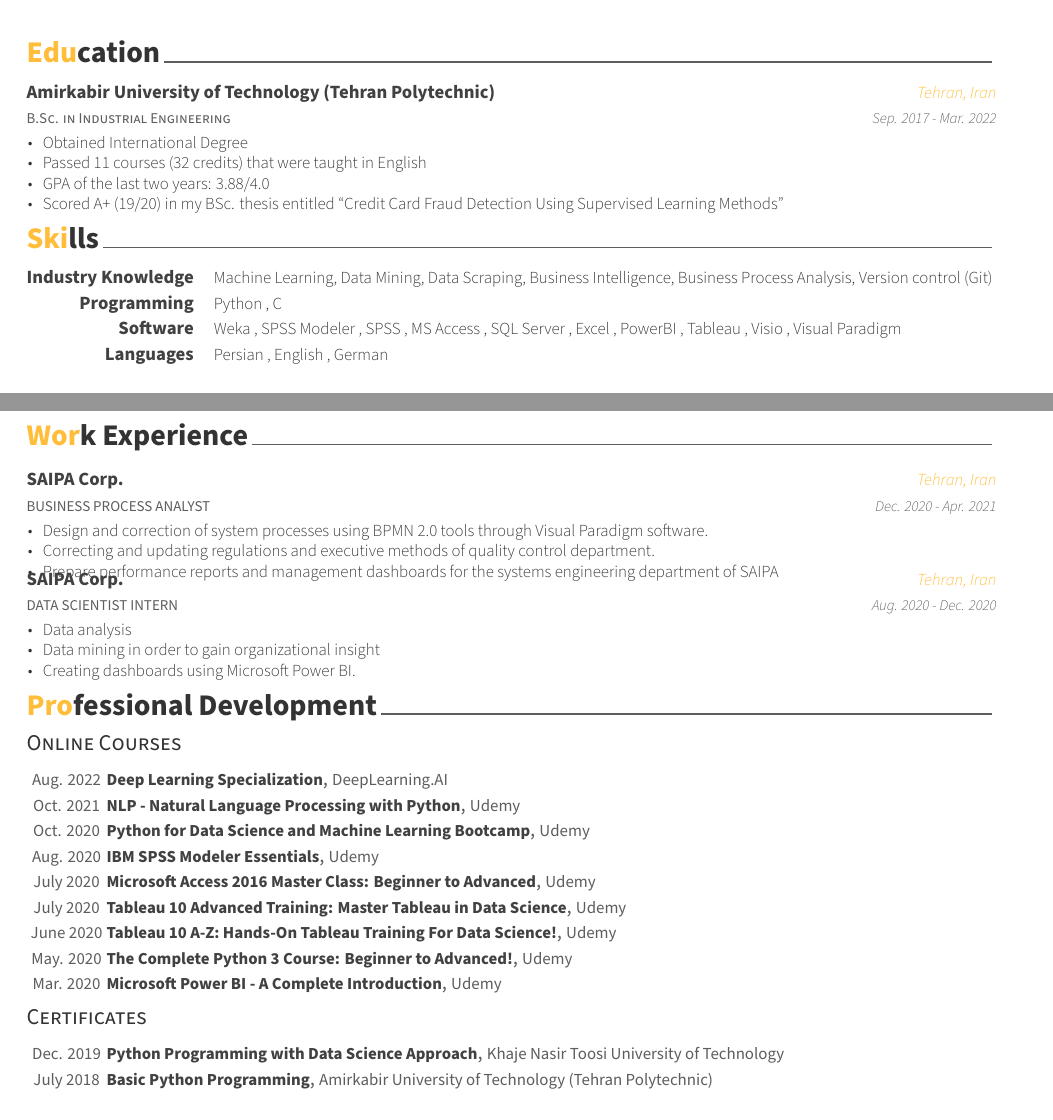
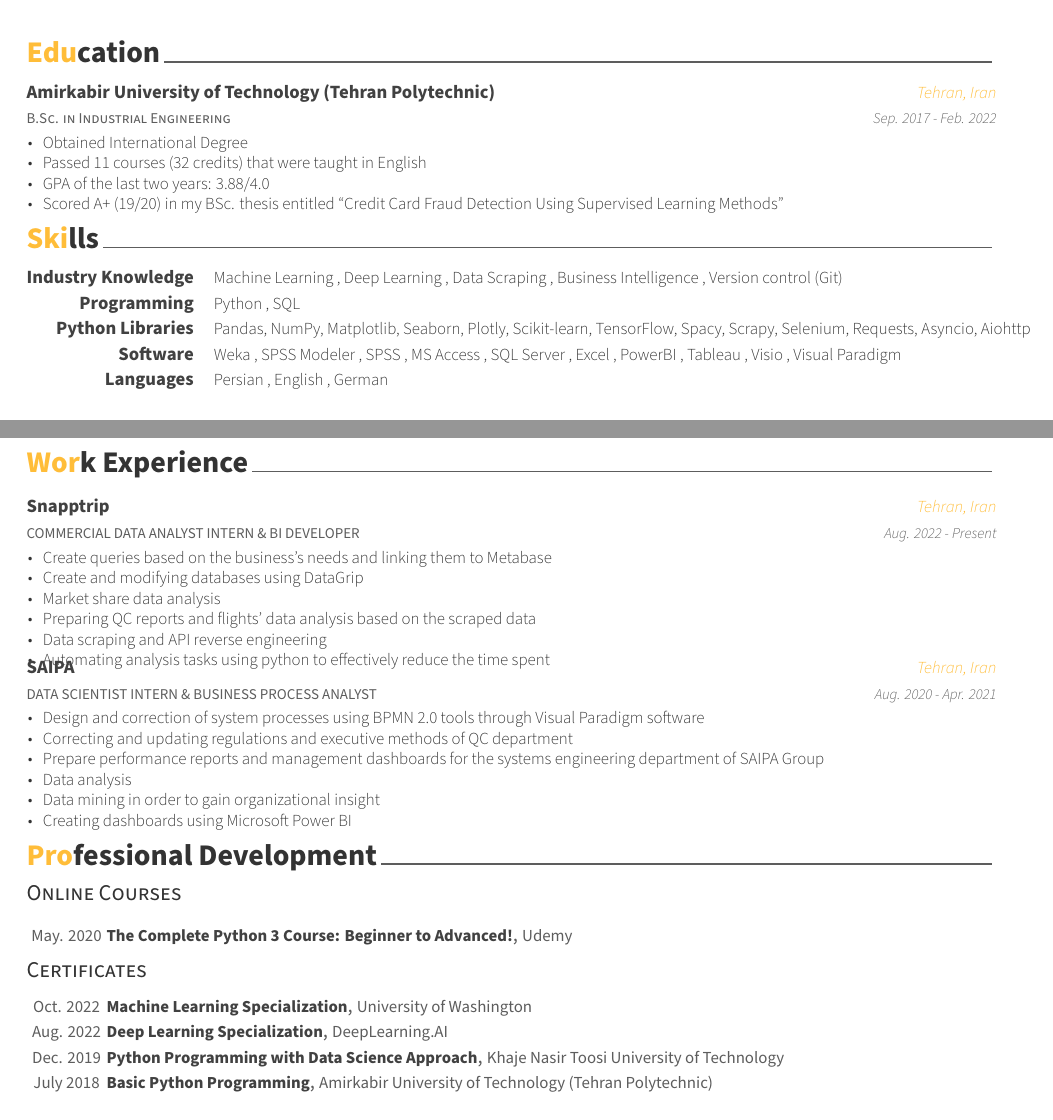
Before and after one commit to PFarahani/Resume-CV, a LaTeX CV (cv.tex, which reads cv/certificates.tex, cv/education.tex, cv/experience.tex): two parts of pages 1 and 2 of 3 before the commit and two parts of pages 1 and 2 of 2 after it, joined at a grey line, cut so that both start at the same text. Compiled offline with XeLaTeX.

Commit message:
Update cv.tex

```diff
--- a/cv/certificates.tex
+++ b/cv/certificates.tex
@@ -12,54 +12,48 @@
 %-------------------------------------------------------------------------------
 \begin{cvhonors}
 
-%---------------------------------------------------------
-  \cvhonor
-    {Deep Learning Specialization} % title
-    {DeepLearning.AI} % institution
-    {} % Location
-    {Aug. 2022} % Date(s)
 
-%---------------------------------------------------------
-  \cvhonor
-    {NLP - Natural Language Processing with Python} % title
-    {Udemy} % institution
-    {} % Location
-    {Oct. 2021} % Date(s)
+% %---------------------------------------------------------
+%   \cvhonor
+%     {NLP - Natural Language Processing with Python} % title
+%     {Udemy} % institution
+%     {} % Location
+%     {Oct. 2021} % Date(s)
 
-%---------------------------------------------------------
-  \cvhonor
-    {Python for Data Science and Machine Learning Bootcamp} % title
-    {Udemy} % institution
-    {} % Location
-    {Oct. 2020} % Date(s)
+% %---------------------------------------------------------
+%   \cvhonor
+%     {Python for Data Science and Machine Learning Bootcamp} % title
+%     {Udemy} % institution
+%     {} % Location
+%     {Oct. 2020} % Date(s)
 
-%---------------------------------------------------------
-  \cvhonor
-    {IBM SPSS Modeler Essentials} % title
-    {Udemy} % institution
-    {} % Location
-    {Aug. 2020} % Date(s)
+% %---------------------------------------------------------
+%   \cvhonor
+%     {IBM SPSS Modeler Essentials} % title
+%     {Udemy} % institution
+%     {} % Location
+%     {Aug. 2020} % Date(s)
 
-%---------------------------------------------------------
-  \cvhonor
-    {Microsoft Access 2016 Master Class: Beginner to Advanced}
-    {Udemy} % institution
-    {} % Location
-    {July 2020} % Date(s)
+% %---------------------------------------------------------
+%   \cvhonor
+%     {Microsoft Access 2016 Master Class: Beginner to Advanced}
+%     {Udemy} % institution
+%     {} % Location
+%     {July 2020} % Date(s)
 
-%---------------------------------------------------------
-  \cvhonor
-    {Tableau 10 Advanced Training: Master Tableau in Data Science}
-    {Udemy} % institution
-    {} % Location
-    {July 2020} % Date(s)
+% %---------------------------------------------------------
+%   \cvhonor
+%     {Tableau 10 Advanced Training: Master Tableau in Data Science}
+%     {Udemy} % institution
+%     {} % Location
+%     {July 2020} % Date(s)
 
-%---------------------------------------------------------
-  \cvhonor
-    {Tableau 10 A-Z: Hands-On Tableau Training For Data Science!} % title
-    {Udemy} % institution
-    {} % Location
-    {June 2020} % Date(s)
+% %---------------------------------------------------------
+%   \cvhonor
+%     {Tableau 10 A-Z: Hands-On Tableau Training For Data Science!} % title
+%     {Udemy} % institution
+%     {} % Location
+%     {June 2020} % Date(s)
 
 %---------------------------------------------------------
   \cvhonor
@@ -68,12 +62,12 @@
     {} % Location
     {May. 2020} % Date(s)
 
-%---------------------------------------------------------
-  \cvhonor
-    {Microsoft Power BI - A Complete Introduction} % title
-    {Udemy} % institution
-    {} % Location
-    {Mar. 2020} % Date(s)
+% %---------------------------------------------------------
+%   \cvhonor
+%     {Microsoft Power BI - A Complete Introduction} % title
+%     {Udemy} % institution
+%     {} % Location
+%     {Mar. 2020} % Date(s)
 
 %---------------------------------------------------------
 \end{cvhonors}
@@ -87,6 +81,20 @@
 %-------------------------------------------------------------------------------
 \begin{cvhonors}
 %---------------------------------------------------------
+
+  \cvhonor
+    {Machine Learning Specialization} % title
+    {University of Washington} % institution
+    {} % Location
+    {Oct. 2022} % Date(s)
+
+%---------------------------------------------------------
+  \cvhonor
+    {Deep Learning Specialization} % title
+    {DeepLearning.AI} % institution
+    {} % Location
+    {Aug. 2022} % Date(s)
+
   \cvhonor
     {Python Programming with Data Science Approach} % title
     {Khaje Nasir Toosi University of Technology} % institution
--- a/cv/education.tex
+++ b/cv/education.tex
@@ -14,7 +14,7 @@
     {B.Sc. in Industrial Engineering} % Degree
     {Amirkabir University of Technology (Tehran Polytechnic)} % Institution
     {Tehran, Iran} % Location
-    {Sep. 2017 - Mar. 2022} % Date(s)
+    {Sep. 2017 - Feb. 2022} % Date(s)
     {
       \begin{cvitems} % Description(s) bullet points
         \item {Obtained International Degree}
--- a/cv/experience.tex
+++ b/cv/experience.tex
@@ -11,29 +11,36 @@
 
 %---------------------------------------------------------
   \cventry
-    {BUSINESS PROCESS ANALYST} % Job title
-    {SAIPA Corp.} % Organization
+    {COMMERCIAL DATA ANALYST INTERN \& BI DEVELOPER} % Job title
+    {Snapptrip} % Organization
     {Tehran, Iran} % Location
-    {Dec. 2020 - Apr. 2021} % Date(s)
+    {Aug. 2022 - Present} % Date(s)
     {
       \begin{cvitems} % Description(s) of tasks/responsibilities
-        \item {Design and correction of system processes using BPMN 2.0 tools through Visual Paradigm software.}
-        \item {Correcting and updating regulations and executive methods of quality control department.}
-        \item {Prepare performance reports and management dashboards for the systems engineering department of SAIPA}
+        % \item {???}
+        \item {Create queries based on the business's needs and linking them to Metabase}
+        \item {Create and modifying databases using DataGrip}
+        \item {Market share data analysis}
+        \item {Preparing QC reports and flights' data analysis based on the scraped data}
+        \item {Data scraping and API reverse engineering}
+        \item {Automating analysis tasks using python to effectively reduce the time spent}
       \end{cvitems}
     }
 
 %---------------------------------------------------------
   \cventry
-    {DATA SCIENTIST INTERN} % Job title
-    {SAIPA Corp.} % Organization
+    {DATA SCIENTIST INTERN \& BUSINESS PROCESS ANALYST} % Job title
+    {SAIPA} % Organization
     {Tehran, Iran} % Location
-    {Aug. 2020 - Dec. 2020} % Date(s)
+    {Aug. 2020 - Apr. 2021} % Date(s)
     {
       \begin{cvitems} % Description(s) of tasks/responsibilities
+        \item {Design and correction of system processes using BPMN 2.0 tools through Visual Paradigm software}
+        \item {Correcting and updating regulations and executive methods of QC department}
+        \item {Prepare performance reports and management dashboards for the systems engineering department of SAIPA Group}
         \item {Data analysis}
         \item {Data mining in order to gain organizational insight}
-        \item {Creating dashboards using Microsoft Power BI.}
+        \item {Creating dashboards using Microsoft Power BI}
       \end{cvitems}
     }
 
--- a/cv/skills.tex
+++ b/cv/skills.tex
@@ -12,12 +12,17 @@
 %---------------------------------------------------------
   \cvskill
     {Industry Knowledge} % Category
-    {Machine Learning, Data Mining, Data Scraping, Business Intelligence, Business Process Analysis, Version control (Git)} % Skills
+    {Machine Learning , Deep Learning , Data Scraping , Business Intelligence , Version control (Git)} % Skills
 
 %---------------------------------------------------------
   \cvskill
     {Programming} % Category
-    {Python , C} % Skills
+    {Python , SQL} % Skills
+
+%---------------------------------------------------------
+  \cvskill
+    {Python Libraries} % Category
+    {Pandas, NumPy, Matplotlib, Seaborn, Plotly, Scikit‑learn, TensorFlow, Spacy, Scrapy, Selenium, Requests, Asyncio, Aiohttp} % Skills
 
 %---------------------------------------------------------
   \cvskill
```
Also changed, not shown: cv.tex (+1 -1 lines), cv/interests.tex (+3 -1 lines), cv/publication.tex (deleted, +0 -44 lines).
